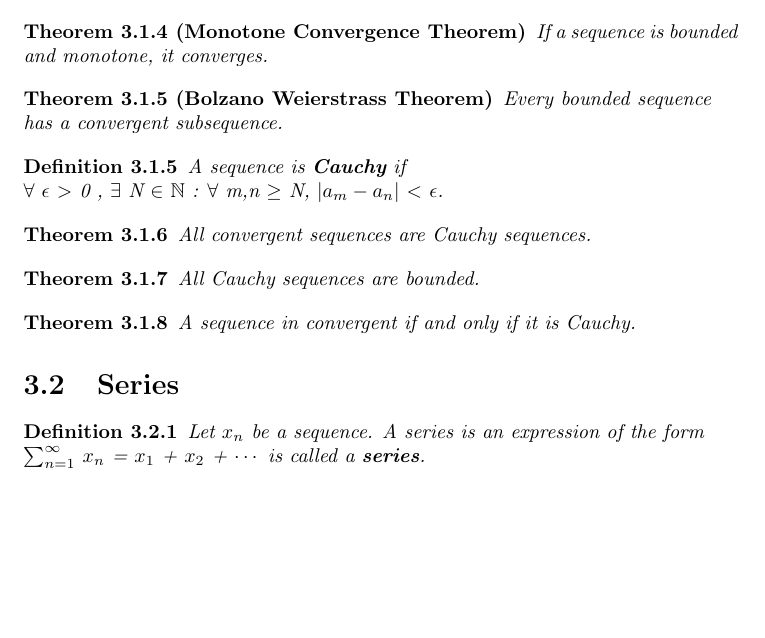
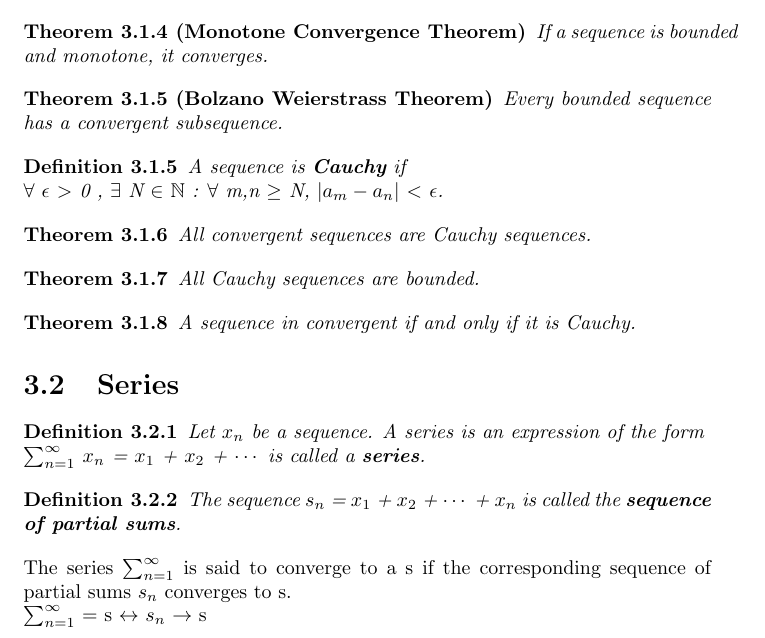
Before and after one commit to pratham077/Real-Analysis, a LaTeX document (Real Analysis.tex): part of page 6 of 6, cut so that both start at the same text, the shorter picture padded with empty space. Compiled offline with pdfLaTeX.

Commit message:
Added series defintions

```diff
--- a/Real Analysis.tex
+++ b/Real Analysis.tex
@@ -174,4 +174,13 @@ A sequence in convergent if and only if it is Cauchy.
 Let $x_n$ be a sequence. A series is an expression of the form \\
 $\sum_{n=1}^{\infty}$ $x_n$ = $x_1$ + $x_2$ + $\cdots$ is called a \textbf{series}.
 \end{definition}
+
+\begin{definition}
+The sequence $s_n$ = $x_1$ + $x_2$ + $\cdots$ + $x_n$ is called the \textbf{sequence of partial sums}.
+\end{definition}
+The series $\sum_{n=1}^{\infty}$ is said to converge to a s if the corresponding sequence of partial sums $s_n$ converges to s.\\
+$\sum_{n=1}^{\infty}$ = s $\leftrightarrow$  $s_n$ $\rightarrow$ s
+
+
+
 \end{document}
```
Also changed, not shown: Real Analysis.pdf, 2 other files.
